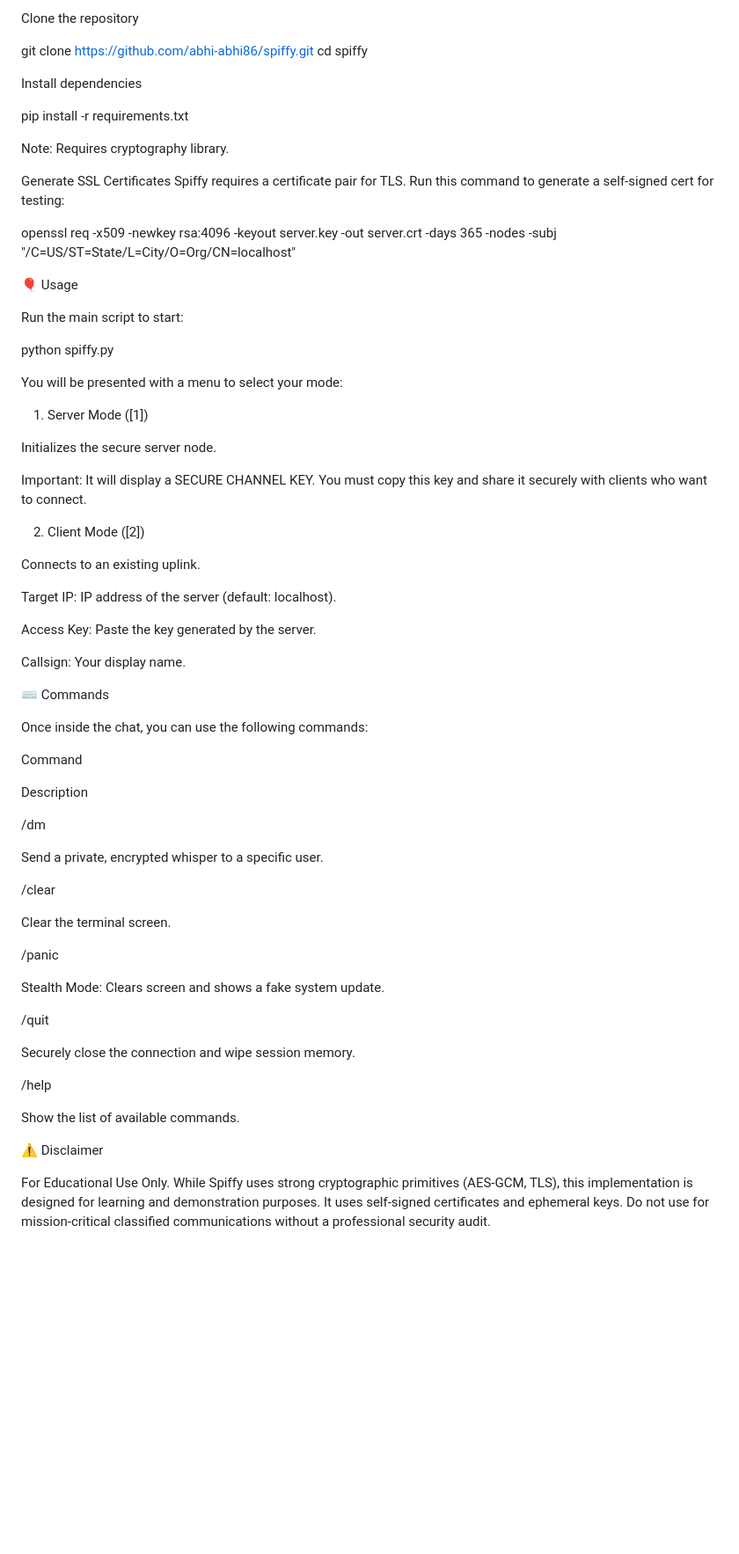
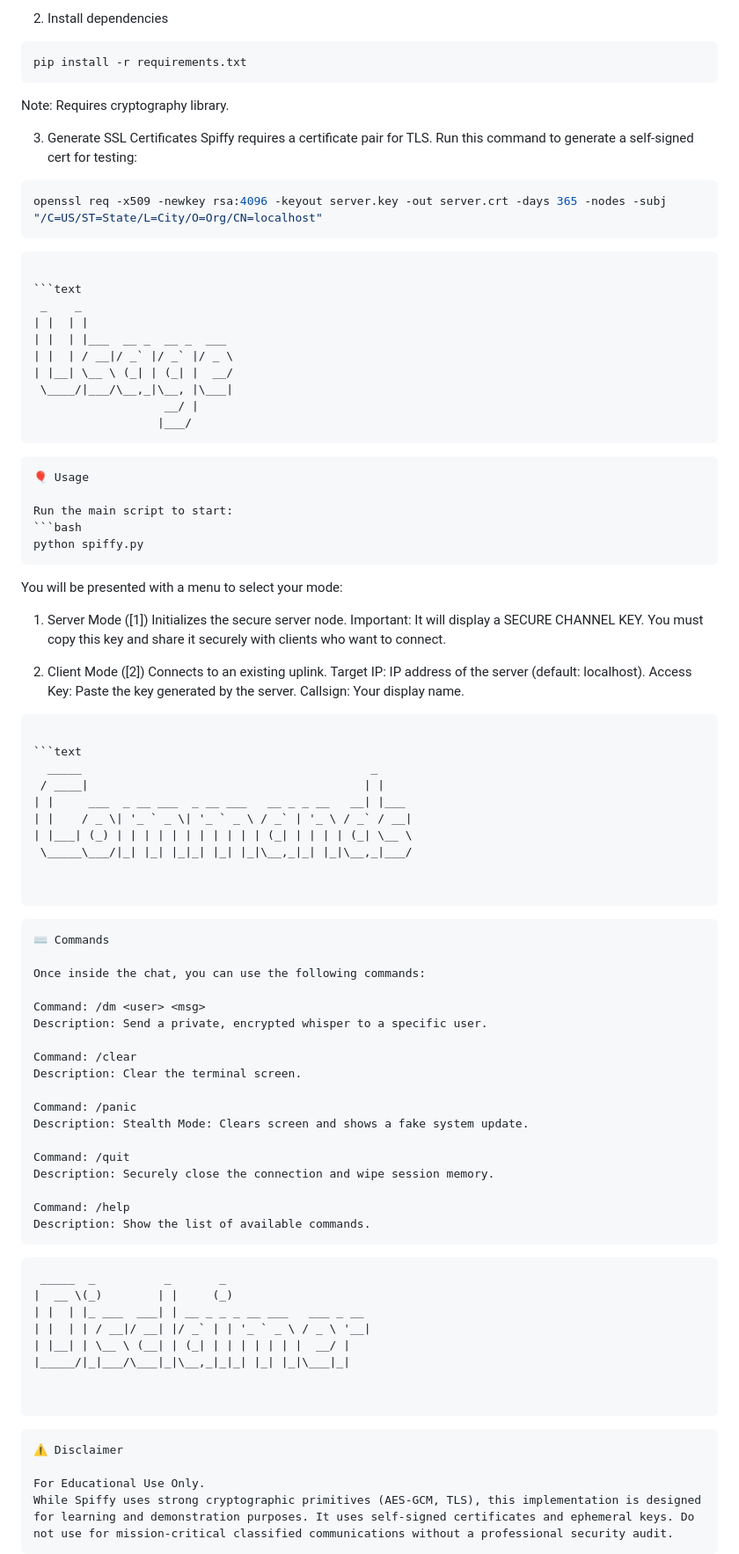
Before and after one commit to abhi-abhi86/spiffy, a Markdown page: README.md, the part around one of its changes. Shown at 88% size. Rendered like a GitHub page; blank space fills up the shorter version.

Commit message:
Revamp README with detailed features and instructions
Updated README.md to enhance documentation with ASCII art, detailed features, installation steps, usage instructions, commands, and a disclaimer.

````diff
--- a/README.md
+++ b/README.md
@@ -58,78 +104,96 @@ Setup
 
-Clone the repository
-
-git clone [https://github.com/abhi-abhi86/spiffy.git](https://github.com/abhi-abhi86/spiffy.git)
-cd spiffy
-
-
-Install dependencies
-
+2. Install dependencies
+```bash
 pip install -r requirements.txt
-
-
+```
 Note: Requires cryptography library.
 
-Generate SSL Certificates
+3. Generate SSL Certificates
 Spiffy requires a certificate pair for TLS. Run this command to generate a self-signed cert for testing:
+```bash
+openssl req -x509 -newkey rsa:4096 -keyout server.key -out server.crt -days 365 -nodes -subj "/C=US/ST=State/L=City/O=Org/CN=localhost"
+```
+```
 
-openssl req -x509 -newkey rsa:4096 -keyout server.key -out server.crt -days 365 -nodes -subj "/C=US/ST=State/L=City/O=Org/CN=localhost"
+```text
+ _    _
+| |  | |
+| |  | |___  __ _  __ _  ___
+| |  | / __|/ _` |/ _` |/ _ \
+| |__| \__ \ (_| | (_| |  __/
+ \____/|___/\__,_|\__, |\___|
+                   __/ |
+                  |___/
+```
 
-
+```
 🎈 Usage
 
 Run the main script to start:
-
+```bash
 python spiffy.py
-
+```
 
 You will be presented with a menu to select your mode:
 
 1. Server Mode ([1])
-
 Initializes the secure server node.
-
 Important: It will display a SECURE CHANNEL KEY. You must copy this key and share it securely with clients who want to connect.
 
 2. Client Mode ([2])
+Connects to an existing uplink.
+Target IP: IP address of the server (default: localhost).
+Access Key: Paste the key generated by the server.
+Callsign: Your display name.
+```
 
-Connects to an existing uplink.
+```text
+  _____                                          _
+ / ____|                                        | |
+| |     ___  _ __ ___  _ __ ___   __ _ _ __   __| |___
+| |    / _ \| '_ ` _ \| '_ ` _ \ / _` | '_ \ / _` / __|
+| |___| (_) | | | | | | | | | | | (_| | | | | (_| \__ \
+ \_____\___/|_| |_| |_|_| |_| |_|\__,_|_| |_|\__,_|___/
 
-Target IP: IP address of the server (default: localhost).
 
-Access Key: Paste the key generated by the server.
+```
 
-Callsign: Your display name.
-
+```
 ⌨️ Commands
 
 Once inside the chat, you can use the following commands:
 
-Command
+Command: /dm <user> <msg>
+Description: Send a private, encrypted whisper to a specific user.
 
-Description
+Command: /clear
+Description: Clear the terminal screen.
 
-/dm <user> <msg>
+Command: /panic
+Description: Stealth Mode: Clears screen and shows a fake system update.
 
-Send a private, encrypted whisper to a specific user.
+Command: /quit
+Description: Securely close the connection and wipe session memory.
 
-/clear
+Command: /help
+Description: Show the list of available commands.
+```
 
-Clear the terminal screen.
+```text
+ _____  _          _       _
+|  __ \(_)        | |     (_)
+| |  | |_ ___  ___| | __ _ _ _ __ ___   ___ _ __
+| |  | | / __|/ __| |/ _` | | '_ ` _ \ / _ \ '__|
+| |__| | \__ \ (__| | (_| | | | | | | |  __/ |
+|_____/|_|___/\___|_|\__,_|_|_| |_| |_|\___|_|
 
-/panic
 
-Stealth Mode: Clears screen and shows a fake system update.
+```
 
-/quit
-
-Securely close the connection and wipe session memory.
-
-/help
-
-Show the list of available commands.
-
+```
 ⚠️ Disclaimer
 
 For Educational Use Only.
 While Spiffy uses strong cryptographic primitives (AES-GCM, TLS), this implementation is designed for learning and demonstration purposes. It uses self-signed certificates and ephemeral keys. Do not use for mission-critical classified communications without a professional security audit.
+```
 
````
Also changed, not shown: other parts of README.md (+88 -26 lines).
